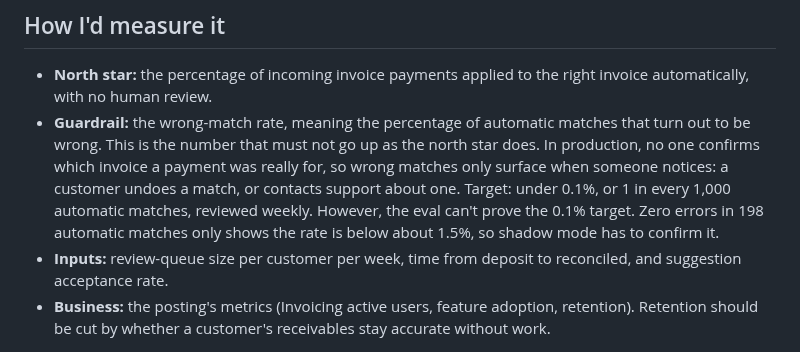
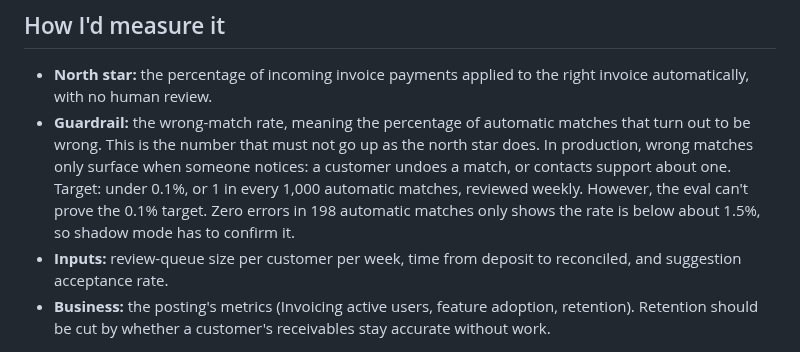
Before and after one commit to jungerland/mercury-invoicing, a Markdown page: MEMO.md, the part around the change. GitHub-like rendering.

Commit message:
Memo: guardrail wording
Co-Authored-By: Claude Opus 5.5 <noreply@anthropic.com>

```diff
--- a/MEMO.md
+++ b/MEMO.md
@@ -85,7 +85,7 @@ Where the difference comes from:
 ## How I'd measure it
 
 - **North star:** the percentage of incoming invoice payments applied to the right invoice automatically, with no human review.
-- **Guardrail:** the wrong-match rate, meaning the percentage of automatic matches that turn out to be wrong. This is the number that must not go up as the north star does. In production, no one confirms which invoice a payment was really for, so wrong matches only surface when someone notices: a customer undoes a match, or contacts support about one. Target: under 0.1%, or 1 in every 1,000 automatic matches, reviewed weekly. However, the eval can't prove the 0.1% target. Zero errors in 198 automatic matches only shows the rate is below about 1.5%, so shadow mode has to confirm it.
+- **Guardrail:** the wrong-match rate, meaning the percentage of automatic matches that turn out to be wrong. This is the number that must not go up as the north star does. In production, wrong matches only surface when someone notices: a customer undoes a match, or contacts support about one. Target: under 0.1%, or 1 in every 1,000 automatic matches, reviewed weekly. However, the eval can't prove the 0.1% target. Zero errors in 198 automatic matches only shows the rate is below about 1.5%, so shadow mode has to confirm it.
 - **Inputs:** review-queue size per customer per week, time from deposit to reconciled, and suggestion acceptance rate.
 - **Business:** the posting's metrics (Invoicing active users, feature adoption, retention). Retention should be cut by whether a customer's receivables stay accurate without work.
 
```
